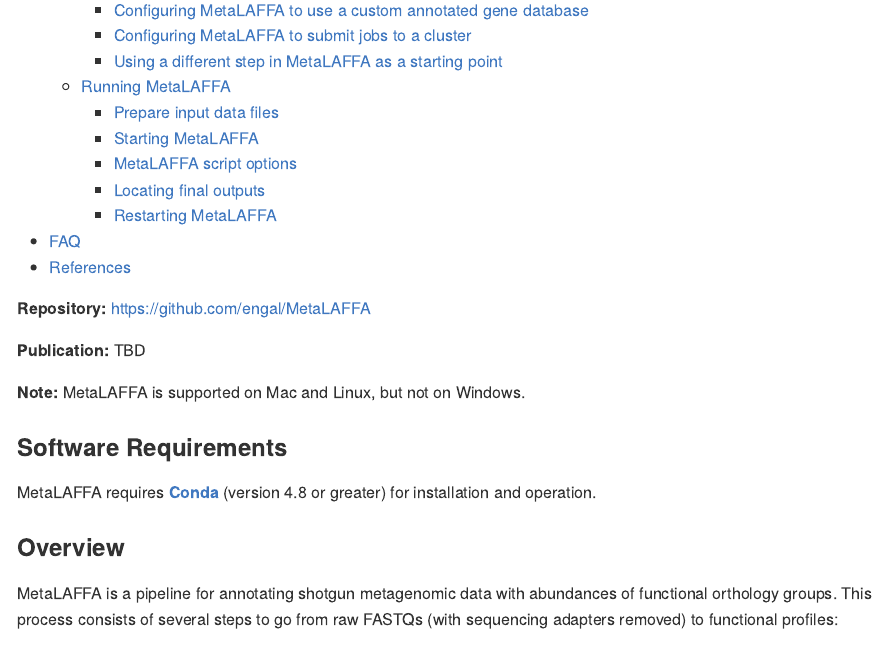
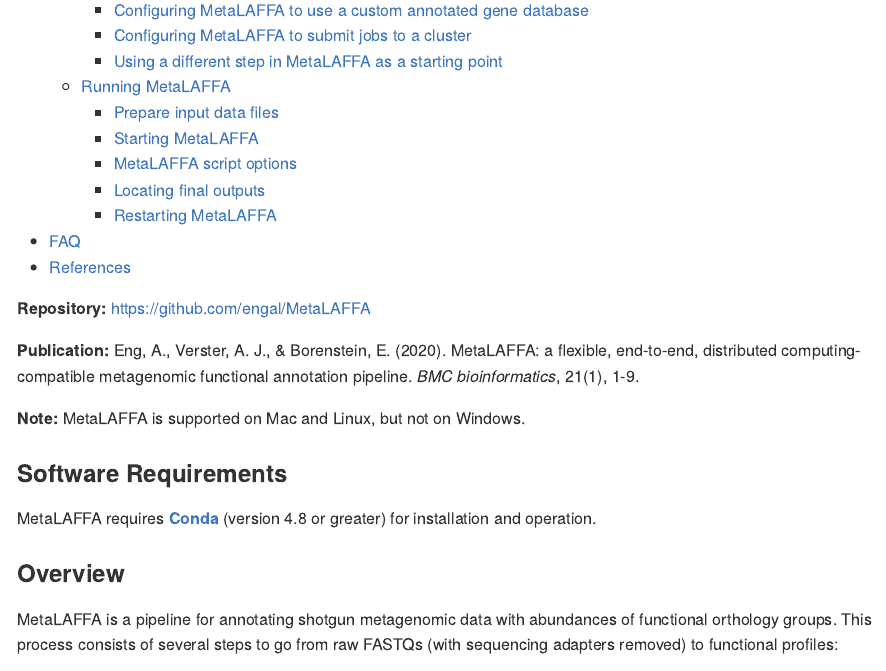
Before and after one commit to borenstein-lab/MetaLAFFA, an R Markdown document (README.Rmd): the page in a window 1100 px wide, from 830 px down. The pictures show the output file README.md that the author committed with the source, drawn offline in the style of GitHub.

Commit message:
Updating publication information in README

```diff
--- a/README.Rmd
+++ b/README.Rmd
@@ -9,7 +9,7 @@
 
 **Repository:** https://github.com/engal/MetaLAFFA
 
-**Publication:** TBD
+**Publication:** Eng, A., Verster, A. J., & Borenstein, E. (2020). MetaLAFFA: a flexible, end-to-end, distributed computing-compatible metagenomic functional annotation pipeline. *BMC bioinformatics*, 21(1), 1-9.
 
 **Note:** MetaLAFFA is supported on Mac and Linux, but not on Windows.
 
```
Also changed, not shown: README.md.
